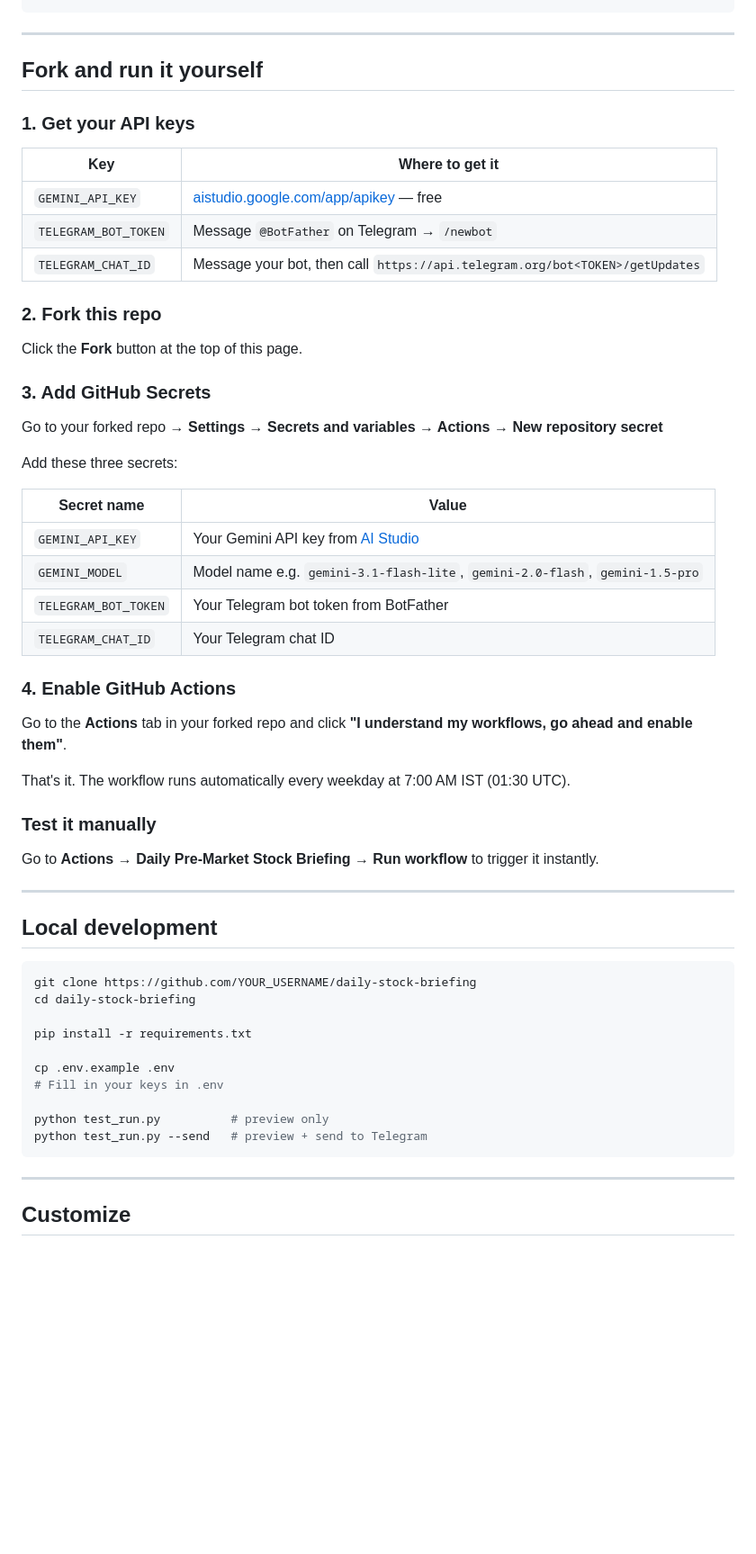
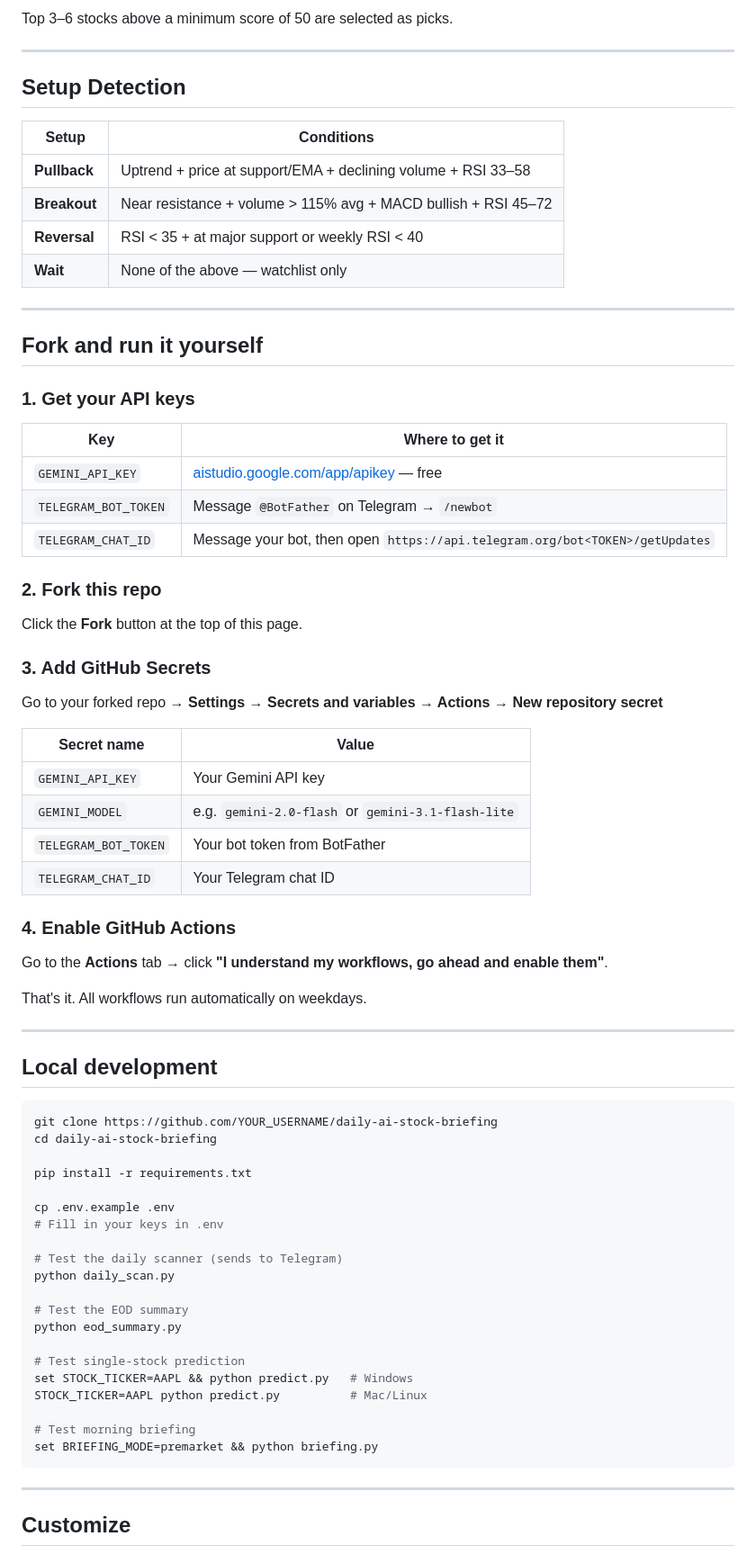
Before and after one commit to reddysetty1/daily-ai-stock-briefing, a Markdown page: README.md, the part around one of its changes. Shown at 90% size. GitHub-like rendering; blank space fills up the shorter version.

````diff
--- a/README.md
+++ b/README.md
@@ -64,3 +146,15 @@ Telegram Bot delivers it to your chat
+Top 3–6 stocks above a minimum score of 50 are selected as picks.
+
+---
+
+## Setup Detection
+
+| Setup | Conditions |
+|-------|-----------|
+| **Pullback** | Uptrend + price at support/EMA + declining volume + RSI 33–58 |
+| **Breakout** | Near resistance + volume > 115% avg + MACD bullish + RSI 45–72 |
+| **Reversal** | RSI < 35 + at major support or weekly RSI < 40 |
+| **Wait** | None of the above — watchlist only |
 
 ---
 
@@ -72,7 +166,7 @@ Telegram Bot delivers it to your chat
 |-----|----------------|
 | `GEMINI_API_KEY` | [aistudio.google.com/app/apikey](https://aistudio.google.com/app/apikey) — free |
 | `TELEGRAM_BOT_TOKEN` | Message `@BotFather` on Telegram → `/newbot` |
-| `TELEGRAM_CHAT_ID` | Message your bot, then call `https://api.telegram.org/bot<TOKEN>/getUpdates` |
+| `TELEGRAM_CHAT_ID` | Message your bot, then open `https://api.telegram.org/bot<TOKEN>/getUpdates` |
 
 ### 2. Fork this repo
 
@@ -82,40 +176,44 @@ Click the **Fork** button at the top of this page.
 
 Go to your forked repo → **Settings → Secrets and variables → Actions → New repository secret**
 
-Add these three secrets:
-
 | Secret name | Value |
 |-------------|-------|
-| `GEMINI_API_KEY` | Your Gemini API key from [AI Studio](https://aistudio.google.com/app/apikey) |
-| `GEMINI_MODEL` | Model name e.g. `gemini-3.1-flash-lite`, `gemini-2.0-flash`, `gemini-1.5-pro` |
-| `TELEGRAM_BOT_TOKEN` | Your Telegram bot token from BotFather |
+| `GEMINI_API_KEY` | Your Gemini API key |
+| `GEMINI_MODEL` | e.g. `gemini-2.0-flash` or `gemini-3.1-flash-lite` |
+| `TELEGRAM_BOT_TOKEN` | Your bot token from BotFather |
 | `TELEGRAM_CHAT_ID` | Your Telegram chat ID |
 
 ### 4. Enable GitHub Actions
 
-Go to the **Actions** tab in your forked repo and click **"I understand my workflows, go ahead and enable them"**.
+Go to the **Actions** tab → click **"I understand my workflows, go ahead and enable them"**.
 
-That's it. The workflow runs automatically every weekday at 7:00 AM IST (01:30 UTC).
-
-### Test it manually
-
-Go to **Actions → Daily Pre-Market Stock Briefing → Run workflow** to trigger it instantly.
+That's it. All workflows run automatically on weekdays.
 
 ---
 
 ## Local development
 
 ```bash
-git clone https://github.com/YOUR_USERNAME/daily-stock-briefing
-cd daily-stock-briefing
+git clone https://github.com/YOUR_USERNAME/daily-ai-stock-briefing
+cd daily-ai-stock-briefing
 
 pip install -r requirements.txt
 
 cp .env.example .env
 # Fill in your keys in .env
 
-python test_run.py          # preview only
-python test_run.py --send   # preview + send to Telegram
+# Test the daily scanner (sends to Telegram)
+python daily_scan.py
+
+# Test the EOD summary
+python eod_summary.py
+
+# Test single-stock prediction
+set STOCK_TICKER=AAPL && python predict.py   # Windows
+STOCK_TICKER=AAPL python predict.py          # Mac/Linux
+
+# Test morning briefing
+set BRIEFING_MODE=premarket && python briefing.py
 ```
 
 ---
````
Also changed, not shown: other parts of README.md (+157 -39 lines).
